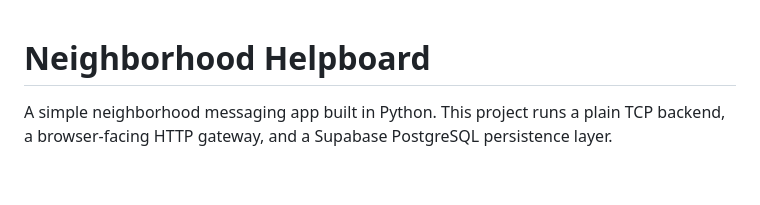
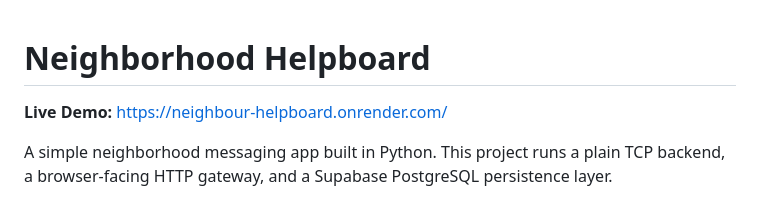
Before and after one commit to jagnCoder/Neighbour-HelpBoard-, a Markdown page: README.md, the part around the change. GitHub-like rendering; blank space fills up the shorter version.

Commit message:
added the live URL

```diff
--- a/README.md
+++ b/README.md
@@ -1,4 +1,6 @@
 # Neighborhood Helpboard
+
+**Live Demo:** [https://neighbour-helpboard.onrender.com/](https://neighbour-helpboard.onrender.com/)
 
 A simple neighborhood messaging app built in Python. This project runs a plain TCP backend, a browser-facing HTTP gateway, and a Supabase PostgreSQL persistence layer.
 
```
